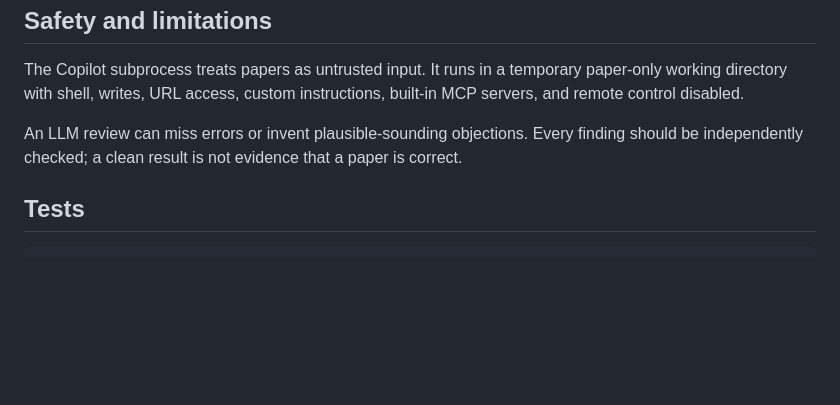
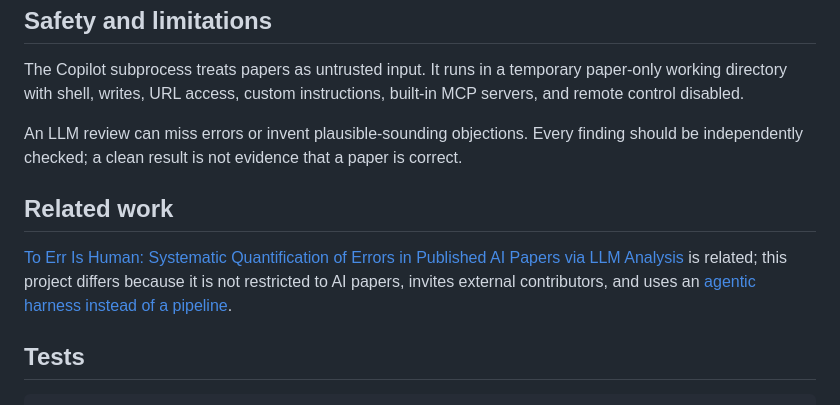
Before and after one commit to sgoedecke/doublecheck, a Markdown page: README.md, the part around the change. Rendered like a GitHub page; blank space fills up the shorter version.

Commit message:
Document related paper auditing work
Co-authored-by: Copilot <223556219+Copilot@users.noreply.github.com>

````diff
--- a/README.md
+++ b/README.md
@@ -126,6 +126,13 @@ An LLM review can miss errors or invent plausible-sounding objections. Every
 finding should be independently checked; a clean result is not evidence that a
 paper is correct.
 
+## Related work
+
+[To Err Is Human: Systematic Quantification of Errors in Published AI Papers via LLM Analysis](https://arxiv.org/abs/2512.05925)
+is related; this project differs because it is not restricted to AI papers,
+invites external contributors, and uses an
+[agentic harness instead of a pipeline](https://www.seangoedecke.com/build-agents-not-pipelines/).
+
 ## Tests
 
 ```sh
````
